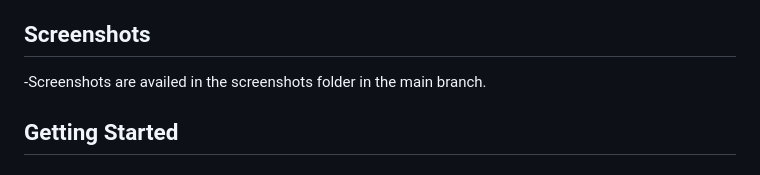
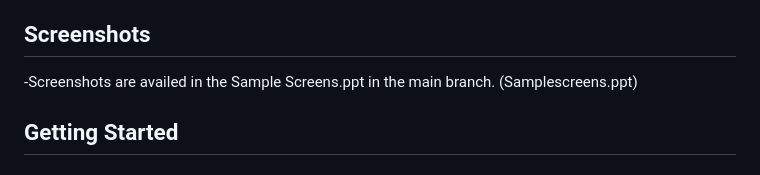
Before and after one commit to mukisaivan/queueingtool, a Markdown page: README.md, the part around the change. Rendered like a GitHub page.

```diff
--- a/README.md
+++ b/README.md
@@ -13,7 +13,8 @@ Welcome to the Bank Queue Management Tool! This application is designed to help
 
 ## Screenshots
 
--Screenshots are availed in the screenshots folder in the main branch.
+-Screenshots are availed in the Sample Screens.ppt in the main branch.
+(Samplescreens.ppt)
 
 ## Getting Started
 
```
